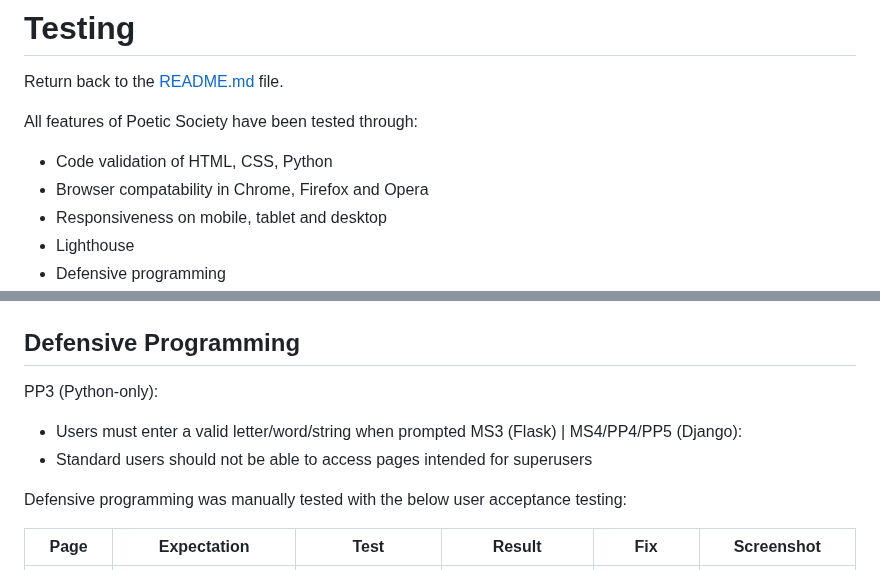
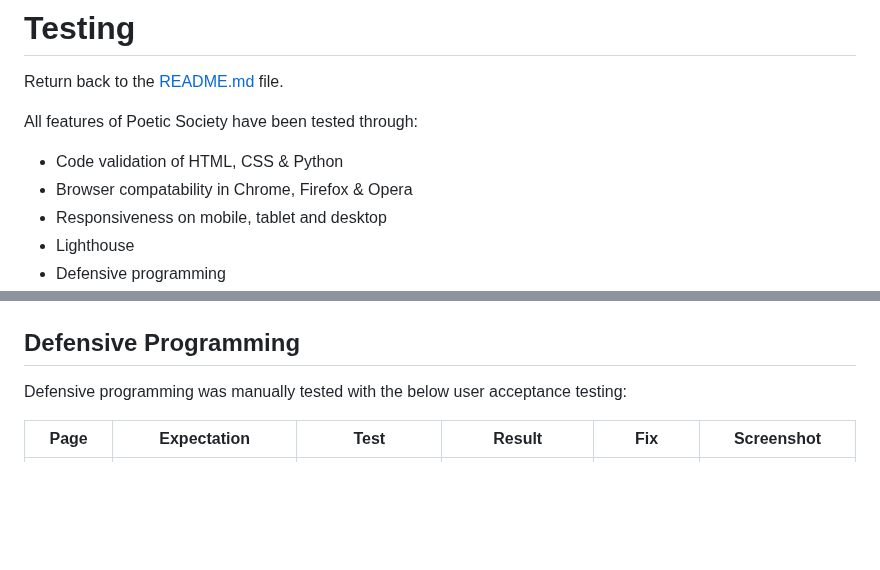
Before and after one commit to ilswh/poetic-society, a Markdown page: TESTING.md, 2 parts joined by grey strips. Rendered like a GitHub page; blank space fills up the shorter version.

```diff
--- a/TESTING.md
+++ b/TESTING.md
@@ -3,8 +3,8 @@
 Return back to the [README.md](README.md) file.
 
 All features of Poetic Society have been tested through:
-- Code validation of HTML, CSS, Python
-- Browser compatability in Chrome, Firefox and Opera
+- Code validation of HTML, CSS & Python
+- Browser compatability in Chrome, Firefox & Opera
 - Responsiveness on mobile, tablet and desktop
 - Lighthouse
 - Defensive programming
@@ -97,11 +97,6 @@ I've tested my deployed project using the Lighthouse Audit tool to check for any
 
 ## Defensive Programming
 
-PP3 (Python-only):
-- Users must enter a valid letter/word/string when prompted
-MS3 (Flask) | MS4/PP4/PP5 (Django):
-- Standard users should not be able to access pages intended for superusers
-
 Defensive programming was manually tested with the below user acceptance testing:
 
 | Page | Expectation | Test | Result | Fix | Screenshot |
```
Also changed, not shown: other parts of TESTING.md (+7 -7 lines).
